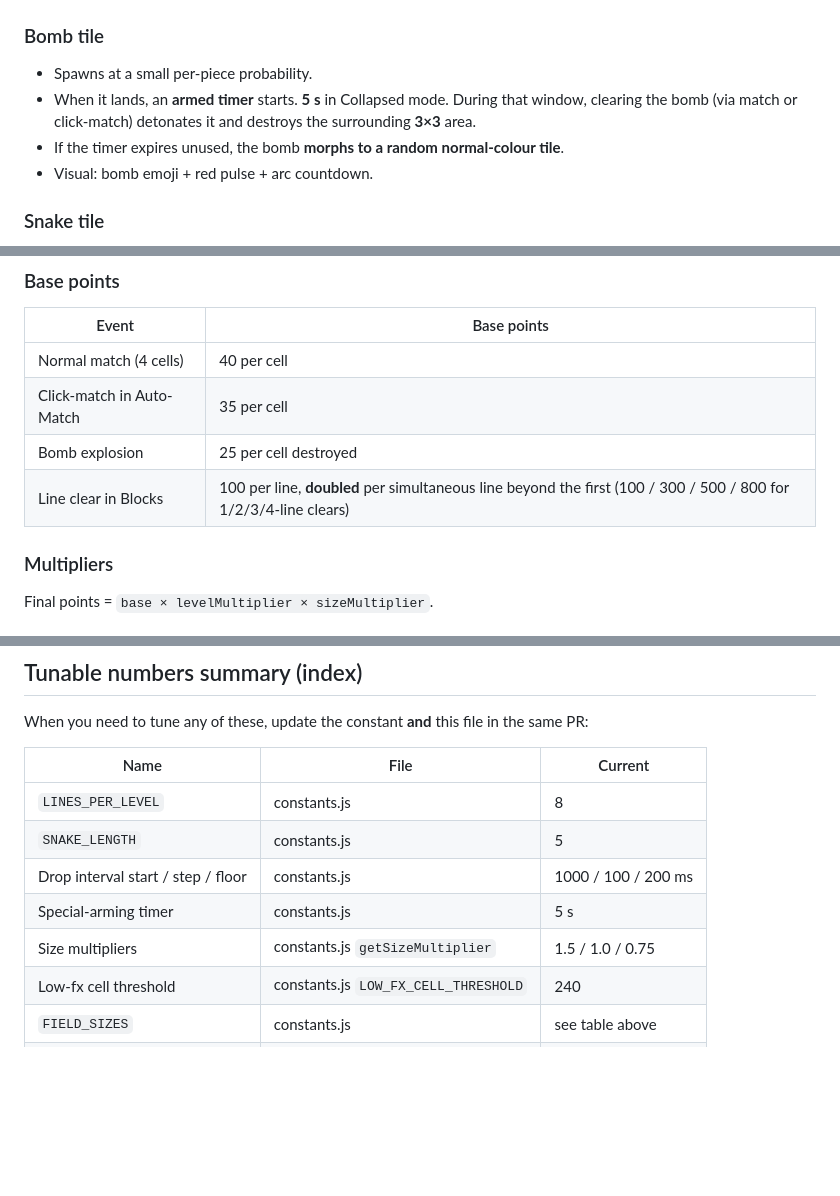
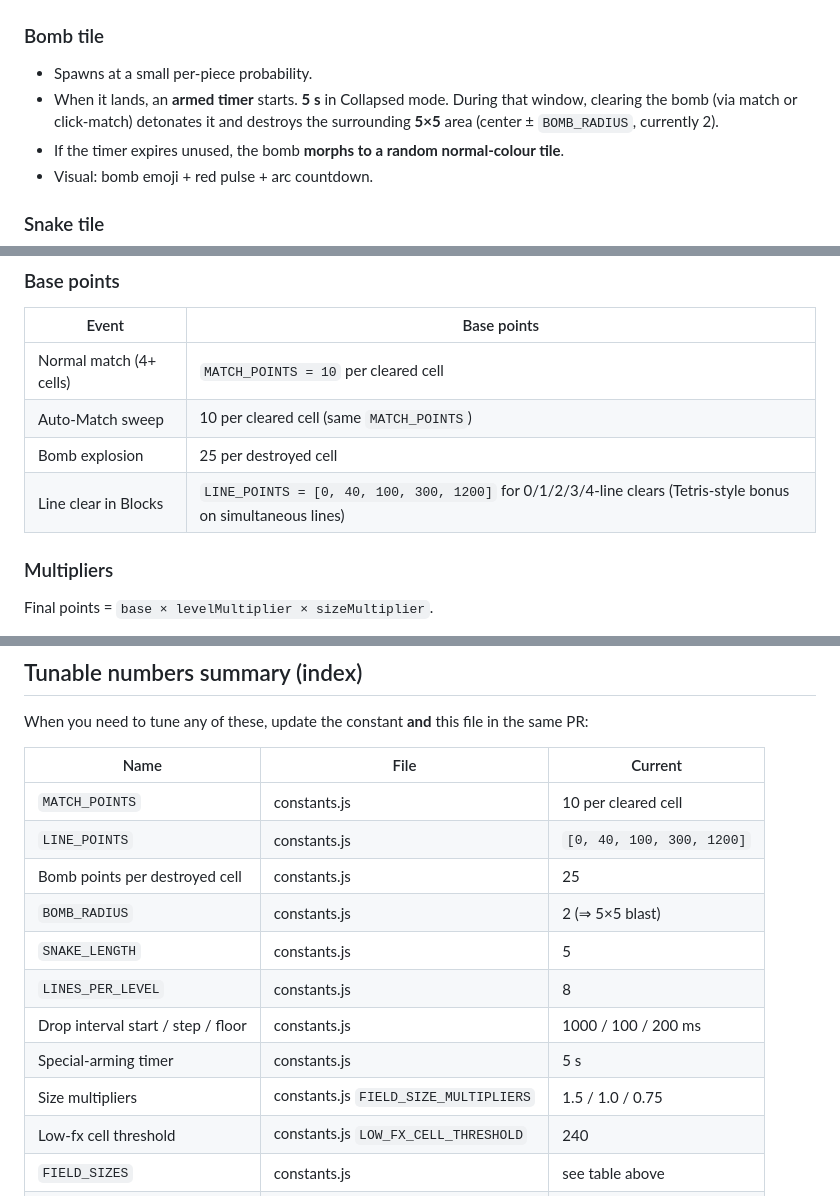
Before and after one commit to Sergutsu/StellarCollapse, a Markdown page: docs/GAMEPLAY.md, 3 parts joined by grey strips. Rendered like a GitHub page; blank space fills up the shorter version.

Commit message:
docs: fix scoring/bomb/tier mismatches against source (Devin Review)
Co-Authored-By: Devin AI <158243242+devin-ai-integration[bot]@users.noreply.github.com>

```diff
--- a/docs/GAMEPLAY.md
+++ b/docs/GAMEPLAY.md
@@ -64,7 +64,7 @@ Every tier in `HIGHSCORE_TIERS` is a `(mode, complexity)` pair. Field size is a
 ### Bomb tile
 
 - Spawns at a small per-piece probability.
-- When it lands, an **armed timer** starts. **5 s** in Collapsed mode. During that window, clearing the bomb (via match or click-match) detonates it and destroys the surrounding **3×3** area.
+- When it lands, an **armed timer** starts. **5 s** in Collapsed mode. During that window, clearing the bomb (via match or click-match) detonates it and destroys the surrounding **5×5** area (center ± `BOMB_RADIUS`, currently 2).
 - If the timer expires unused, the bomb **morphs to a random normal-colour tile**.
 - Visual: bomb emoji + red pulse + arc countdown.
 
@@ -90,10 +90,10 @@ All score values fire on the `score-changed` event from `GameState`. The view re
 
 | Event | Base points |
 |---|---|
-| Normal match (4 cells) | 40 per cell |
-| Click-match in Auto-Match | 35 per cell |
-| Bomb explosion | 25 per cell destroyed |
-| Line clear in Blocks | 100 per line, **doubled** per simultaneous line beyond the first (100 / 300 / 500 / 800 for 1/2/3/4-line clears) |
+| Normal match (4+ cells) | `MATCH_POINTS = 10` per cleared cell |
+| Auto-Match sweep | 10 per cleared cell (same `MATCH_POINTS`) |
+| Bomb explosion | 25 per destroyed cell |
+| Line clear in Blocks | `LINE_POINTS = [0, 40, 100, 300, 1200]` for 0/1/2/3/4-line clears (Tetris-style bonus on simultaneous lines) |
 
 ### Multipliers
 
@@ -216,11 +216,15 @@ When you need to tune any of these, update the constant **and** this file in the
 
 | Name | File | Current |
 |---|---|---|
+| `MATCH_POINTS` | constants.js | 10 per cleared cell |
+| `LINE_POINTS` | constants.js | `[0, 40, 100, 300, 1200]` |
+| Bomb points per destroyed cell | constants.js | 25 |
+| `BOMB_RADIUS` | constants.js | 2 (⇒ 5×5 blast) |
+| `SNAKE_LENGTH` | constants.js | 5 |
 | `LINES_PER_LEVEL` | constants.js | 8 |
-| `SNAKE_LENGTH` | constants.js | 5 |
 | Drop interval start / step / floor | constants.js | 1000 / 100 / 200 ms |
 | Special-arming timer | constants.js | 5 s |
-| Size multipliers | constants.js `getSizeMultiplier` | 1.5 / 1.0 / 0.75 |
+| Size multipliers | constants.js `FIELD_SIZE_MULTIPLIERS` | 1.5 / 1.0 / 0.75 |
 | Low-fx cell threshold | constants.js `LOW_FX_CELL_THRESHOLD` | 240 |
 | `FIELD_SIZES` | constants.js | see table above |
 | `HIGHSCORE_TIERS` | constants.js | 9 tiers |
```
Also changed, not shown: other parts of docs/GAMEPLAY.md (+2 -2 lines), docs/DESIGN.md (+12 -12 lines).
